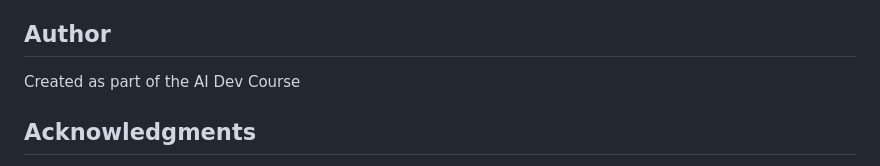
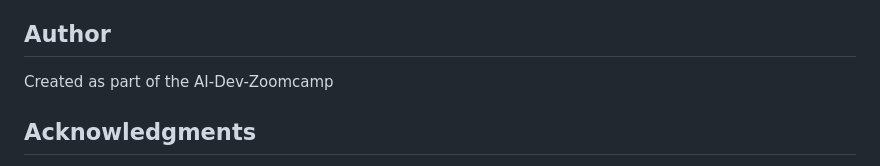
Before and after one commit to romanaumov/AI-Dev-Course-ToDo-project, a Markdown page: README.md, the part around the change printed below. Rendered like a GitHub page.

```diff
--- a/README.md
+++ b/README.md
@@ -486,7 +489,7 @@ This project is licensed under the terms specified in the LICENSE file.
 
 ## Author
 
-Created as part of the AI Dev Course
+Created as part of the AI-Dev-Zoomcamp
 
 ## Acknowledgments
 
```
Also changed, not shown: other parts of README.md (+3 -0 lines).
